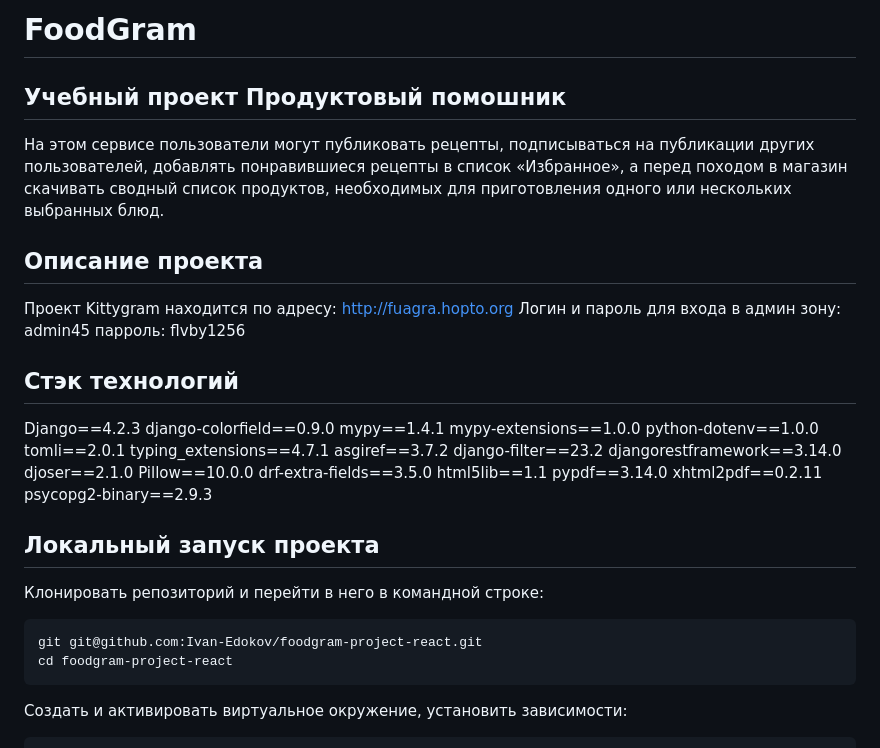
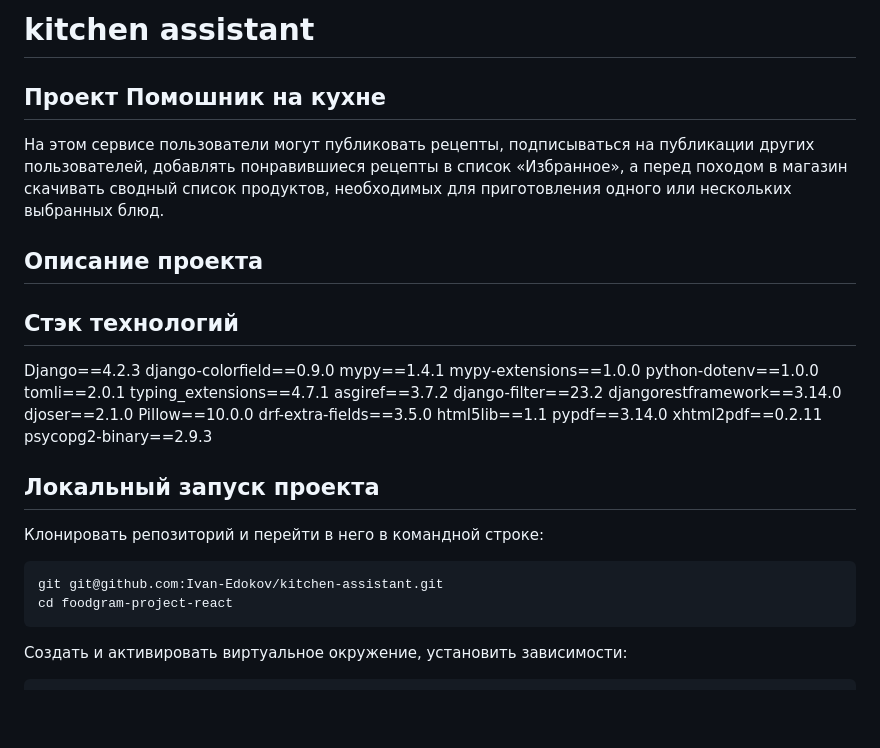
Before and after one commit to Ivan-Edokov/kitchen-assistant, a Markdown page: README.md, the part around the change. GitHub-like rendering; blank space fills up the shorter version.

````diff
--- a/README.md
+++ b/README.md
@@ -1,13 +1,10 @@
-# FoodGram
-## Учебный проект Продуктовый помошник
+# kitchen assistant
+## Проект Помошник на кухне
 
 
 На этом сервисе пользователи могут публиковать рецепты, подписываться на публикации других пользователей, добавлять понравившиеся рецепты в список «Избранное», а перед походом в магазин скачивать сводный список продуктов, необходимых для приготовления одного или нескольких выбранных блюд.
 
 ## **Описание проекта**
-
-Проект Kittygram находится по адресу: http://fuagra.hopto.org
-Логин и пароль для входа в админ зону: admin45 парроль: flvby1256
 
 ## **Стэк технологий**
 
@@ -34,7 +31,7 @@ psycopg2-binary==2.9.3
 Клонировать репозиторий и перейти в него в командной строке:
 
 ```bash
-git git@github.com:Ivan-Edokov/foodgram-project-react.git
+git git@github.com:Ivan-Edokov/kitchen-assistant.git
 cd foodgram-project-react
 ```
 
````
